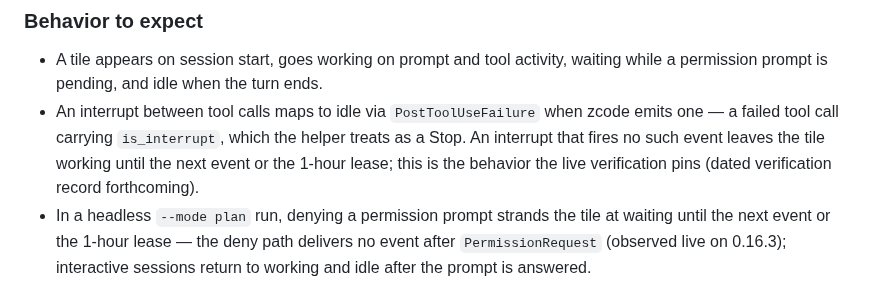
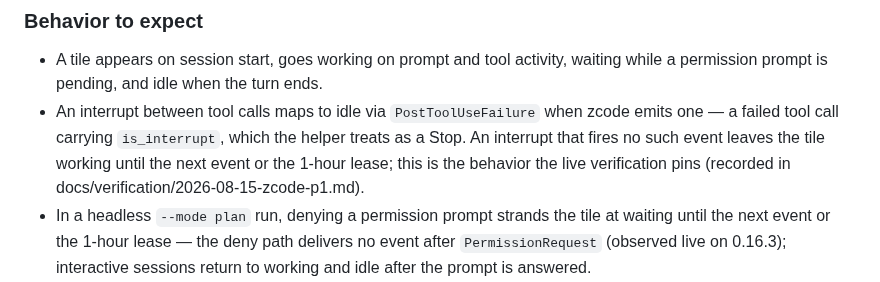
Before and after one commit to arittr/dealerboard, a Markdown page: docs/hook-configuration.md, the part around the change. Drawn GitHub-style.

Commit message:
docs: link zcode interrupt hedge to its verification record
Co-Authored-By: Claude Fable 5 <noreply@anthropic.com>

```diff
--- a/docs/hook-configuration.md
+++ b/docs/hook-configuration.md
@@ -757,8 +757,8 @@ top-level keys, mirroring the enabled provider entry from that file:
   when zcode emits one — a failed tool call carrying `is_interrupt`, which
   the helper treats as a Stop. An interrupt that fires no such event leaves
   the tile working until the next event or the 1-hour lease; this is the
-  behavior the live verification pins (dated verification record
-  forthcoming).
+  behavior the live verification pins (recorded in
+  docs/verification/2026-08-15-zcode-p1.md).
 - In a headless `--mode plan` run, denying a permission prompt strands the
   tile at waiting until the next event or the 1-hour lease — the deny path
   delivers no event after `PermissionRequest` (observed live on 0.16.3);
```
